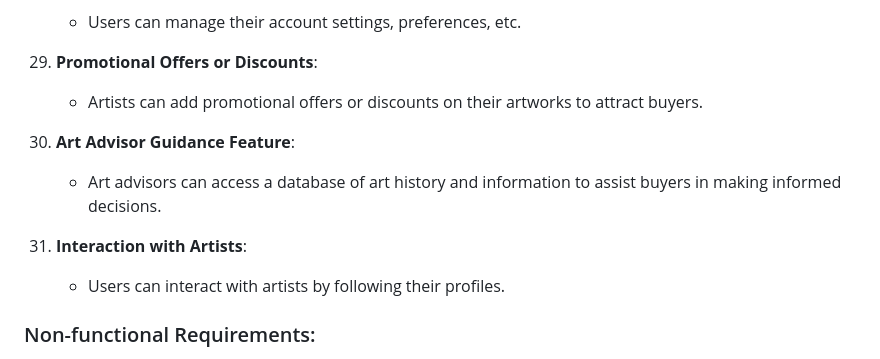
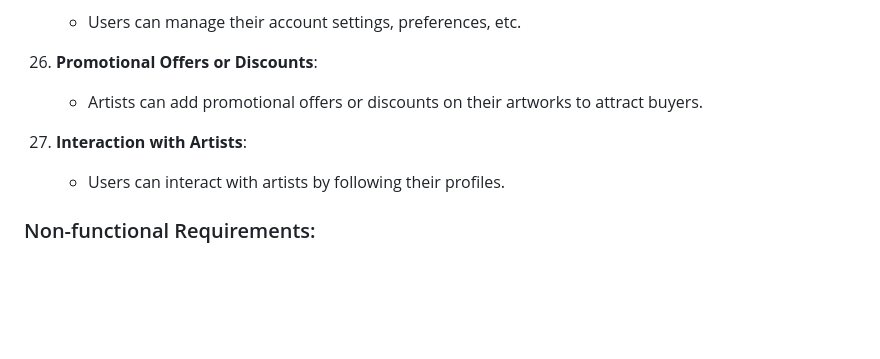
Before and after one commit to mrreda1/Online-Art-Gallery-Website, a Markdown page: designDocs/requirements.md, the part around the change printed below. Drawn GitHub-style; blank space fills up the shorter version.

```diff
--- a/designDocs/requirements.md
+++ b/designDocs/requirements.md
@@ -90,12 +81,9 @@
     - Users can manage their account settings, preferences, etc.
 
-29. **Promotional Offers or Discounts**:
+26. **Promotional Offers or Discounts**:
     - Artists can add promotional offers or discounts on their artworks to attract buyers.
 
-30. **Art Advisor Guidance Feature**:
-    - Art advisors can access a database of art history and information to assist buyers in making informed decisions.
-
-31. **Interaction with Artists**:
+27. **Interaction with Artists**:
     - Users can interact with artists by following their profiles.
 
 ### Non-functional Requirements:
```
Also changed, not shown: other parts of designDocs/requirements.md (+21 -30 lines).
